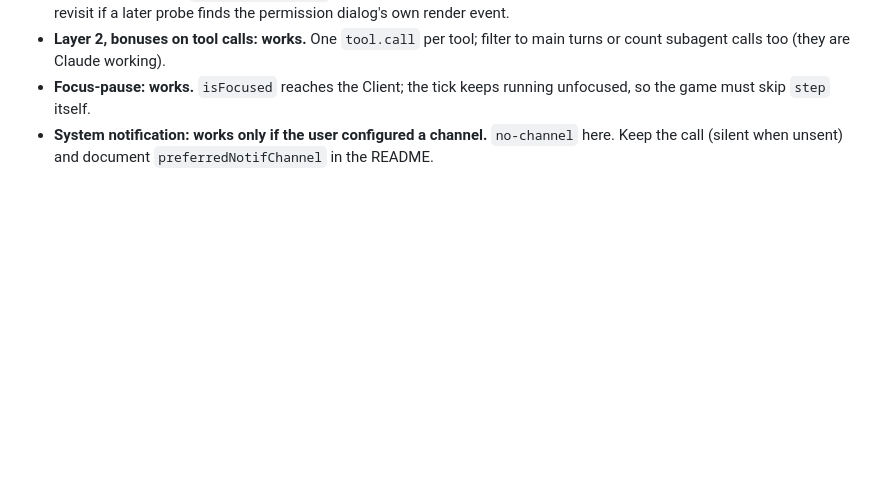
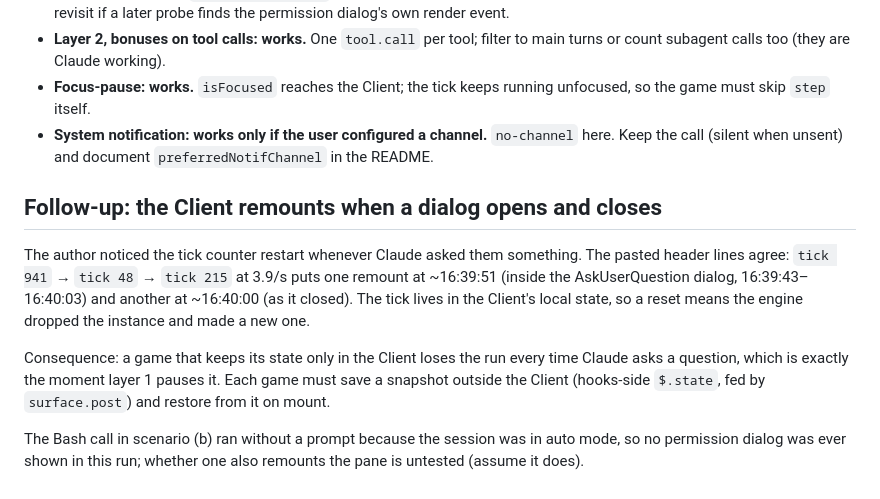
Before and after one commit to 0xAsten/coinslot, a Markdown page: docs/probe-findings.md, the part around the change. Rendered like a GitHub page; blank space fills up the shorter version.

Commit message:
docs: note client remount on dialogs
Co-Authored-By: Claude Opus 5.5 <noreply@anthropic.com>

```diff
--- a/docs/probe-findings.md
+++ b/docs/probe-findings.md
@@ -39,3 +39,11 @@ Which layers work (pane props live update, background tick, focus awareness, tur
 - **Layer 2, bonuses on tool calls: works.** One `tool.call` per tool; filter to main turns or count subagent calls too (they are Claude working).
 - **Focus-pause: works.** `isFocused` reaches the Client; the tick keeps running unfocused, so the game must skip `step` itself.
 - **System notification: works only if the user configured a channel.** `no-channel` here. Keep the call (silent when unsent) and document `preferredNotifChannel` in the README.
+
+## Follow-up: the Client remounts when a dialog opens and closes
+
+The author noticed the tick counter restart whenever Claude asked them something. The pasted header lines agree: `tick 941` → `tick 48` → `tick 215` at 3.9/s puts one remount at ~16:39:51 (inside the AskUserQuestion dialog, 16:39:43–16:40:03) and another at ~16:40:00 (as it closed). The tick lives in the Client's local state, so a reset means the engine dropped the instance and made a new one.
+
+Consequence: a game that keeps its state only in the Client loses the run every time Claude asks a question, which is exactly the moment layer 1 pauses it. Each game must save a snapshot outside the Client (hooks-side `$.state`, fed by `surface.post`) and restore from it on mount.
+
+The Bash call in scenario (b) ran without a prompt because the session was in auto mode, so no permission dialog was ever shown in this run; whether one also remounts the pane is untested (assume it does).
```
